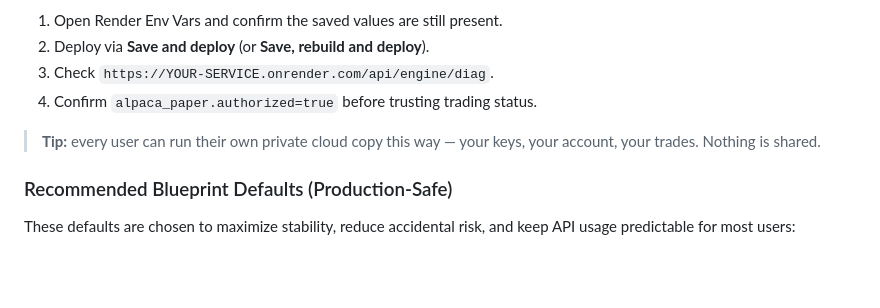
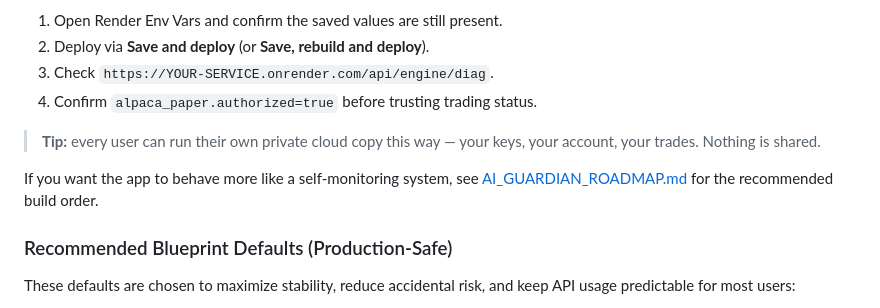
Before and after one commit to T-Dubs-Apps/Alien-AI-Trader, a Markdown page: README.md, the part around the change. GitHub-like rendering; blank space fills up the shorter version.

Commit message:
Add AI guardian roadmap and deployment guidance

```diff
--- a/README.md
+++ b/README.md
@@ -393,6 +393,9 @@ nothing else to pay for):
 > **Tip:** every user can run their own private cloud copy this way — your keys,
 > your account, your trades. Nothing is shared.
 
+If you want the app to behave more like a self-monitoring system, see
+[AI_GUARDIAN_ROADMAP.md](AI_GUARDIAN_ROADMAP.md) for the recommended build order.
+
 ### Recommended Blueprint Defaults (Production-Safe)
 
 These defaults are chosen to maximize stability, reduce accidental risk, and
```
Also changed, not shown: AI_GUARDIAN_ROADMAP.md (added, +213 -0 lines).
